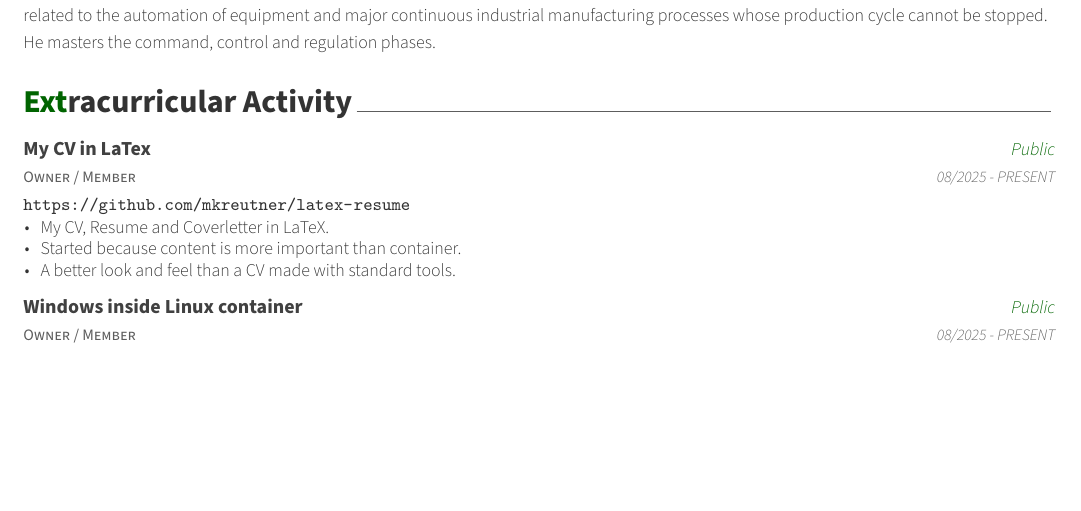
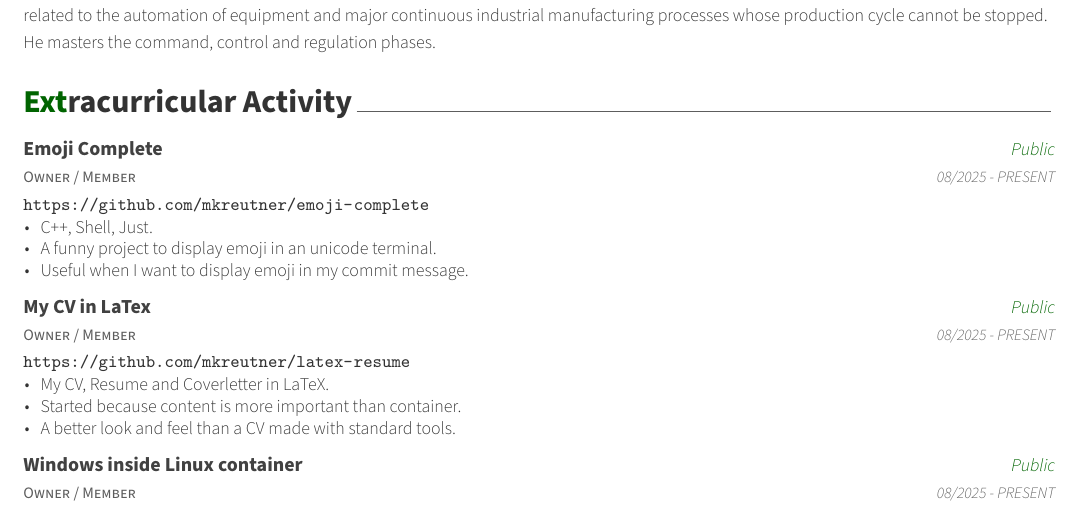
Before and after one commit to mkreutner/latex-resume, a LaTeX CV (mkr/cv.tex, which reads mkr/cv/extracurricular.tex): part of page 8 of 9, cut so that both start at the same text, the shorter picture padded with empty space. The pictures show the PDF file mkr/cv.pdf that the author committed with the source.

Commit message:
cv(en): update extra cv

```diff
--- a/mkr/cv/extracurricular.tex
+++ b/mkr/cv/extracurricular.tex
@@ -8,6 +8,22 @@
 %	CONTENT
 %-------------------------------------------------------------------------------
 \begin{cventries}
+
+%---------------------------------------------------------
+  \cventry
+    {Owner / Member} % Affiliation/role
+    {Emoji Complete} % Organization/group
+    {Public} % Location
+    {08/2025 - PRESENT} % Date(s)
+    {
+      \url{https://github.com/mkreutner/emoji-complete}
+      \newline \vspace{12pt}
+      \begin{cvitems} % Description(s) of experience/contributions/knowledge
+        \item {C++, Shell, Just.}
+        \item {A funny project to display emoji in an unicode terminal.}
+        \item {Useful when I want to display emoji in my commit message.}
+      \end{cvitems}
+    }
 
 %---------------------------------------------------------
   \cventry
```
Also changed, not shown: mkr/cv.pdf.
